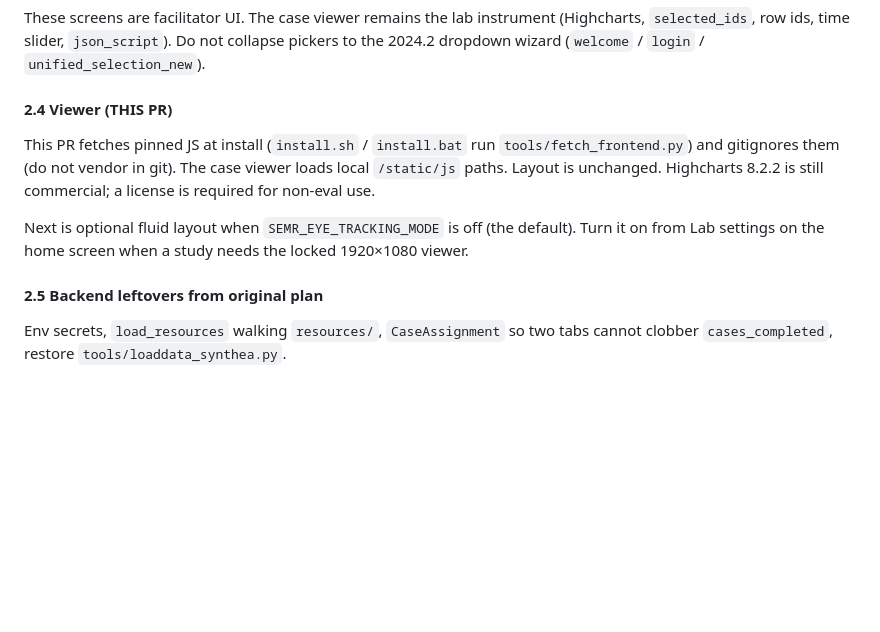
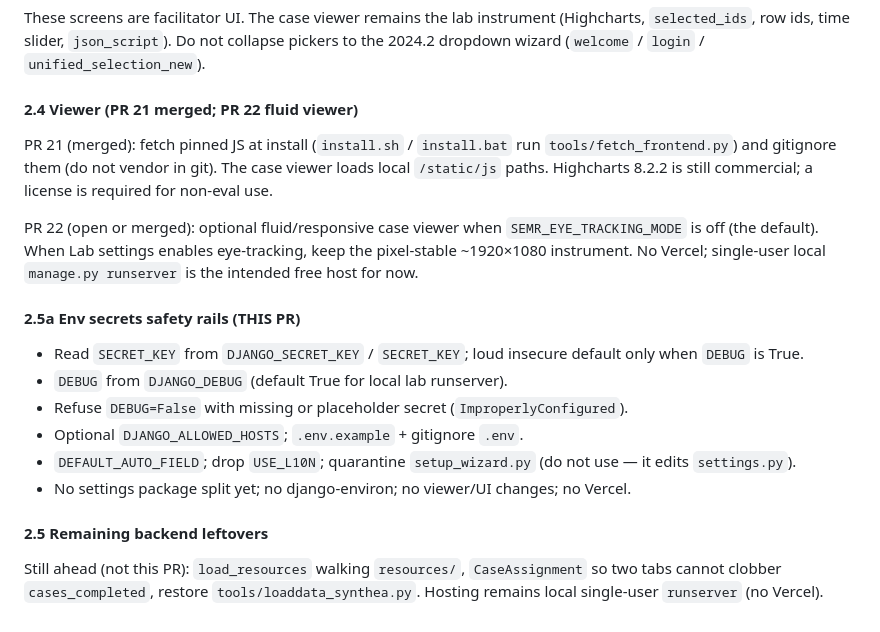
Before and after one commit to ajk77/SimpleEMRSystem, a Markdown page: docs/REFACTOR_PLAN.md, the part around the change. Drawn GitHub-style; blank space fills up the shorter version.

Commit message:
Document Phase 2.5a env secrets in REFACTOR_PLAN
Note PR 22 fluid viewer; 2.5a this PR; remaining 2.5 load_resources/CaseAssignment/Synthea; no Vercel.

```diff
--- a/docs/REFACTOR_PLAN.md
+++ b/docs/REFACTOR_PLAN.md
@@ -279,12 +279,21 @@ Shared `picker_base.html` + `static/css/picker.css` (not `bs_3.css`). Readable s
 
 These screens are facilitator UI. The case viewer remains the lab instrument (Highcharts, `selected_ids`, row ids, time slider, `json_script`). Do not collapse pickers to the 2024.2 dropdown wizard (`welcome` / `login` / `unified_selection_new`).
 
-#### 2.4 Viewer (THIS PR)
+#### 2.4 Viewer (PR 21 merged; PR 22 fluid viewer)
 
-This PR fetches pinned JS at install (`install.sh` / `install.bat` run `tools/fetch_frontend.py`) and gitignores them (do not vendor in git). The case viewer loads local `/static/js` paths. Layout is unchanged. Highcharts 8.2.2 is still commercial; a license is required for non-eval use.
+PR 21 (merged): fetch pinned JS at install (`install.sh` / `install.bat` run `tools/fetch_frontend.py`) and gitignore them (do not vendor in git). The case viewer loads local `/static/js` paths. Highcharts 8.2.2 is still commercial; a license is required for non-eval use.
 
-Next is optional fluid layout when `SEMR_EYE_TRACKING_MODE` is off (the default). Turn it on from Lab settings on the home screen when a study needs the locked 1920×1080 viewer.
+PR 22 (open or merged): optional fluid/responsive case viewer when `SEMR_EYE_TRACKING_MODE` is off (the default). When Lab settings enables eye-tracking, keep the pixel-stable ~1920×1080 instrument. No Vercel; single-user local `manage.py runserver` is the intended free host for now.
 
-#### 2.5 Backend leftovers from original plan
+#### 2.5a Env secrets safety rails (THIS PR)
 
-Env secrets, `load_resources` walking `resources/`, `CaseAssignment` so two tabs cannot clobber `cases_completed`, restore `tools/loaddata_synthea.py`.
+- Read `SECRET_KEY` from `DJANGO_SECRET_KEY` / `SECRET_KEY`; loud insecure default only when `DEBUG` is True.
+- `DEBUG` from `DJANGO_DEBUG` (default True for local lab runserver).
+- Refuse `DEBUG=False` with missing or placeholder secret (`ImproperlyConfigured`).
+- Optional `DJANGO_ALLOWED_HOSTS`; `.env.example` + gitignore `.env`.
+- `DEFAULT_AUTO_FIELD`; drop `USE_L10N`; quarantine `setup_wizard.py` (do not use — it edits `settings.py`).
+- No settings package split yet; no django-environ; no viewer/UI changes; no Vercel.
+
+#### 2.5 Remaining backend leftovers
+
+Still ahead (not this PR): `load_resources` walking `resources/`, `CaseAssignment` so two tabs cannot clobber `cases_completed`, restore `tools/loaddata_synthea.py`. Hosting remains local single-user `runserver` (no Vercel).
```
